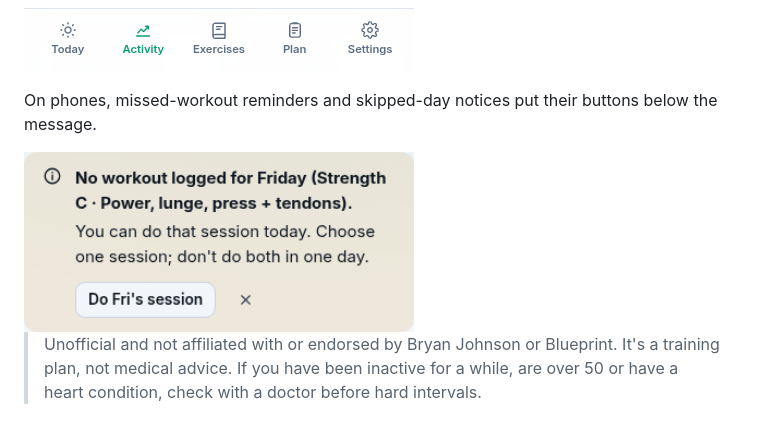
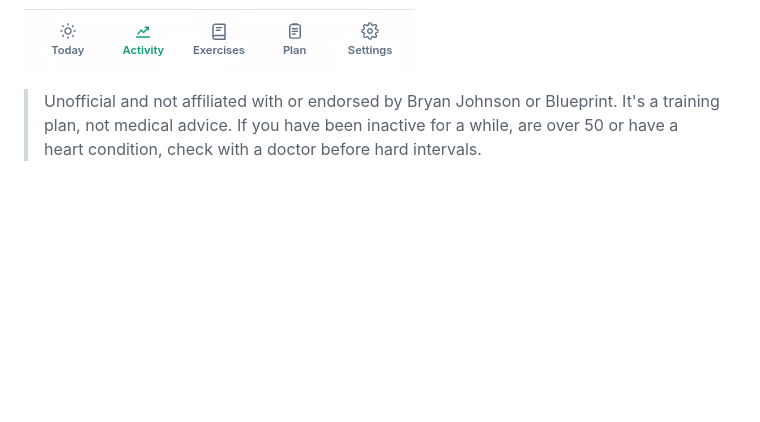
Before and after one commit to andrzej-piotrowski-pl/Bryan-Johnson-workout-tracker, a Markdown page: README.md, the part around the change. Drawn GitHub-style; blank space fills up the shorter version.

Commit message:
Update README to remove missed-workout reminders
Removed missed-workout reminders section from README.

```diff
--- a/README.md
+++ b/README.md
@@ -40,10 +40,6 @@ A local web app that plans and tracks a six-day home workout built from **Bryan
 </p>
 
 ![Mobile bottom navigation: Today, Activity, Exercises, Plan and Settings](docs/screenshots/mobile-navigation.png)
-
-On phones, missed-workout reminders and skipped-day notices put their buttons below the message.
-
-<img src="docs/screenshots/mobile-session-notice.png" width="390" alt="A missed-workout reminder on a phone, with readable text and buttons below it">
 
 > Unofficial and not affiliated with or endorsed by Bryan Johnson or Blueprint. It's a training plan, not medical advice. If you have been inactive for a while, are over 50 or have a heart condition, check with a doctor before hard intervals.
 
```
